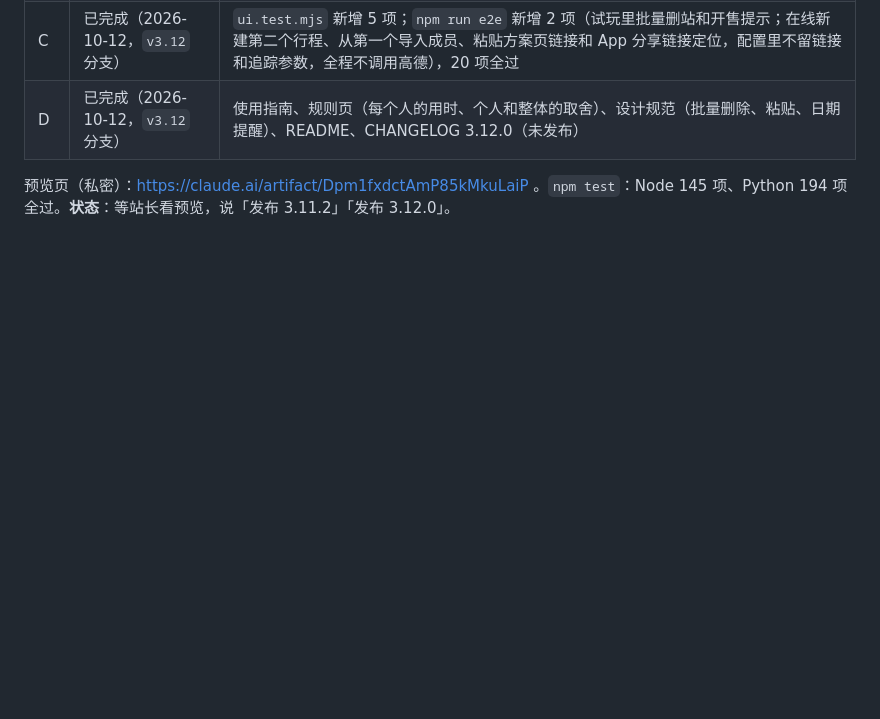
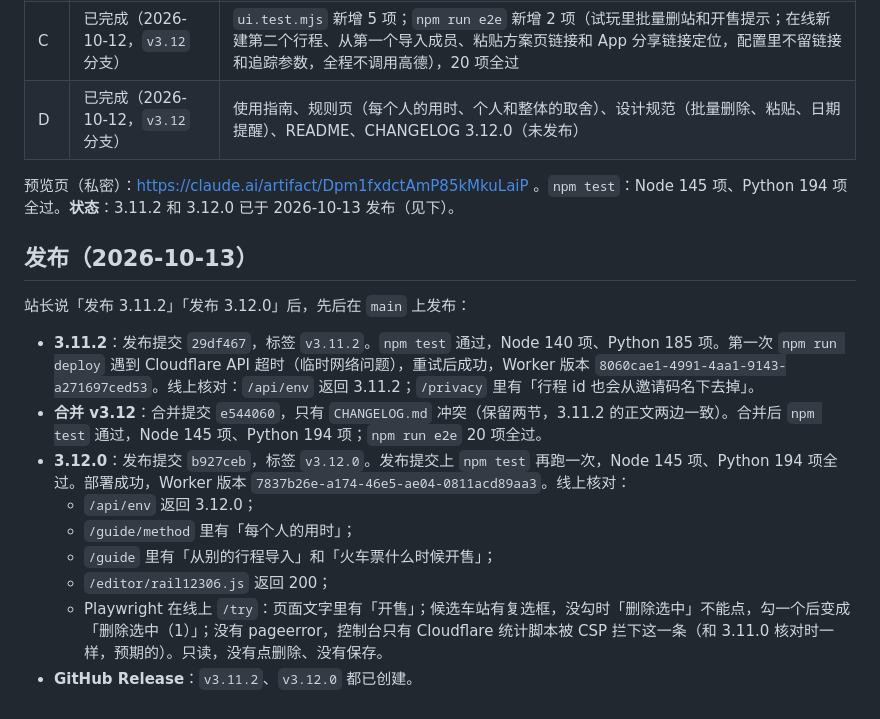
Before and after one commit to wowayou/wedding-carpool, a Markdown page: docs/v3.12-plan.md, the part around the change. GitHub-like rendering; blank space fills up the shorter version.

Commit message:
v3.12 计划：记录发布和线上核对结果
Co-Authored-By: Claude Opus 5.5 <noreply@anthropic.com>

```diff
--- a/docs/v3.12-plan.md
+++ b/docs/v3.12-plan.md
@@ -143,4 +143,17 @@ C 和方案页的改动有界面变化，发布前出私密预览页（浅色、
 | C | 已完成（2026-10-12，`v3.12` 分支） | `ui.test.mjs` 新增 5 项；`npm run e2e` 新增 2 项（试玩里批量删站和开售提示；在线新建第二个行程、从第一个导入成员、粘贴方案页链接和 App 分享链接定位，配置里不留链接和追踪参数，全程不调用高德），20 项全过 |
 | D | 已完成（2026-10-12，`v3.12` 分支） | 使用指南、规则页（每个人的用时、个人和整体的取舍）、设计规范（批量删除、粘贴、日期提醒）、README、CHANGELOG 3.12.0（未发布） |
 
-预览页（私密）：https://claude.ai/artifact/Dpm1fxdctAmP85kMkuLaiP 。`npm test`：Node 145 项、Python 194 项全过。**状态**：等站长看预览，说「发布 3.11.2」「发布 3.12.0」。
+预览页（私密）：https://claude.ai/artifact/Dpm1fxdctAmP85kMkuLaiP 。`npm test`：Node 145 项、Python 194 项全过。**状态**：3.11.2 和 3.12.0 已于 2026-10-13 发布（见下）。
+
+## 发布（2026-10-13）
+
+站长说「发布 3.11.2」「发布 3.12.0」后，先后在 `main` 上发布：
+- **3.11.2**：发布提交 `29df467`，标签 `v3.11.2`。`npm test` 通过，Node 140 项、Python 185 项。第一次 `npm run deploy` 遇到 Cloudflare API 超时（临时网络问题），重试后成功，Worker 版本 `8060cae1-4991-4aa1-9143-a271697ced53`。线上核对：`/api/env` 返回 3.11.2；`/privacy` 里有「行程 id 也会从邀请码名下去掉」。
+- **合并 v3.12**：合并提交 `e544060`，只有 `CHANGELOG.md` 冲突（保留两节，3.11.2 的正文两边一致）。合并后 `npm test` 通过，Node 145 项、Python 194 项；`npm run e2e` 20 项全过。
+- **3.12.0**：发布提交 `b927ceb`，标签 `v3.12.0`。发布提交上 `npm test` 再跑一次，Node 145 项、Python 194 项全过。部署成功，Worker 版本 `7837b26e-a174-46e5-ae04-0811acd89aa3`。线上核对：
+  - `/api/env` 返回 3.12.0；
+  - `/guide/method` 里有「每个人的用时」；
+  - `/guide` 里有「从别的行程导入」和「火车票什么时候开售」；
+  - `/editor/rail12306.js` 返回 200；
+  - Playwright 在线上 `/try`：页面文字里有「开售」；候选车站有复选框，没勾时「删除选中」不能点，勾一个后变成「删除选中（1）」；没有 pageerror，控制台只有 Cloudflare 统计脚本被 CSP 拦下这一条（和 3.11.0 核对时一样，预期的）。只读，没有点删除、没有保存。
+- **GitHub Release**：`v3.11.2`、`v3.12.0` 都已创建。
```
